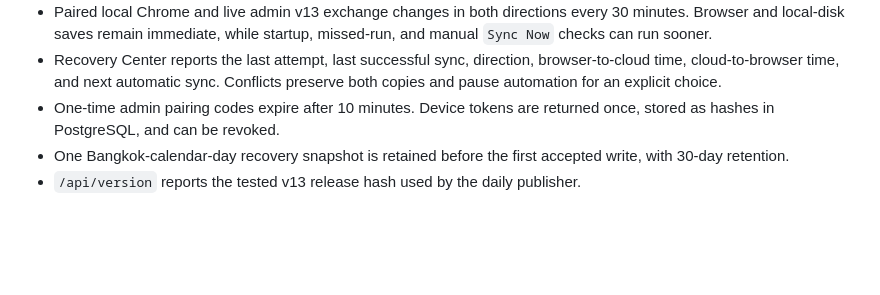
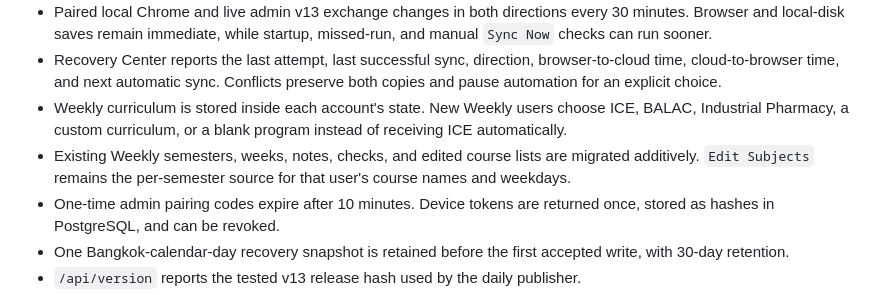
Before and after one commit to Supakiat999/studyquest-sync-server, a Markdown page: README.md, the part around the change. GitHub-like rendering; blank space fills up the shorter version.

Commit message:
Document account-specific Weekly curricula

```diff
--- a/README.md
+++ b/README.md
@@ -39,6 +39,8 @@ Deployment behavior:
 - `/api/v2/state` uses revisions and returns `409 STATE_CONFLICT` instead of silently replacing a newer account save.
 - Paired local Chrome and live admin v13 exchange changes in both directions every 30 minutes. Browser and local-disk saves remain immediate, while startup, missed-run, and manual `Sync Now` checks can run sooner.
 - Recovery Center reports the last attempt, last successful sync, direction, browser-to-cloud time, cloud-to-browser time, and next automatic sync. Conflicts preserve both copies and pause automation for an explicit choice.
+- Weekly curriculum is stored inside each account's state. New Weekly users choose ICE, BALAC, Industrial Pharmacy, a custom curriculum, or a blank program instead of receiving ICE automatically.
+- Existing Weekly semesters, weeks, notes, checks, and edited course lists are migrated additively. `Edit Subjects` remains the per-semester source for that user's course names and weekdays.
 - One-time admin pairing codes expire after 10 minutes. Device tokens are returned once, stored as hashes in PostgreSQL, and can be revoked.
 - One Bangkok-calendar-day recovery snapshot is retained before the first accepted write, with 30-day retention.
 - `/api/version` reports the tested v13 release hash used by the daily publisher.
```
